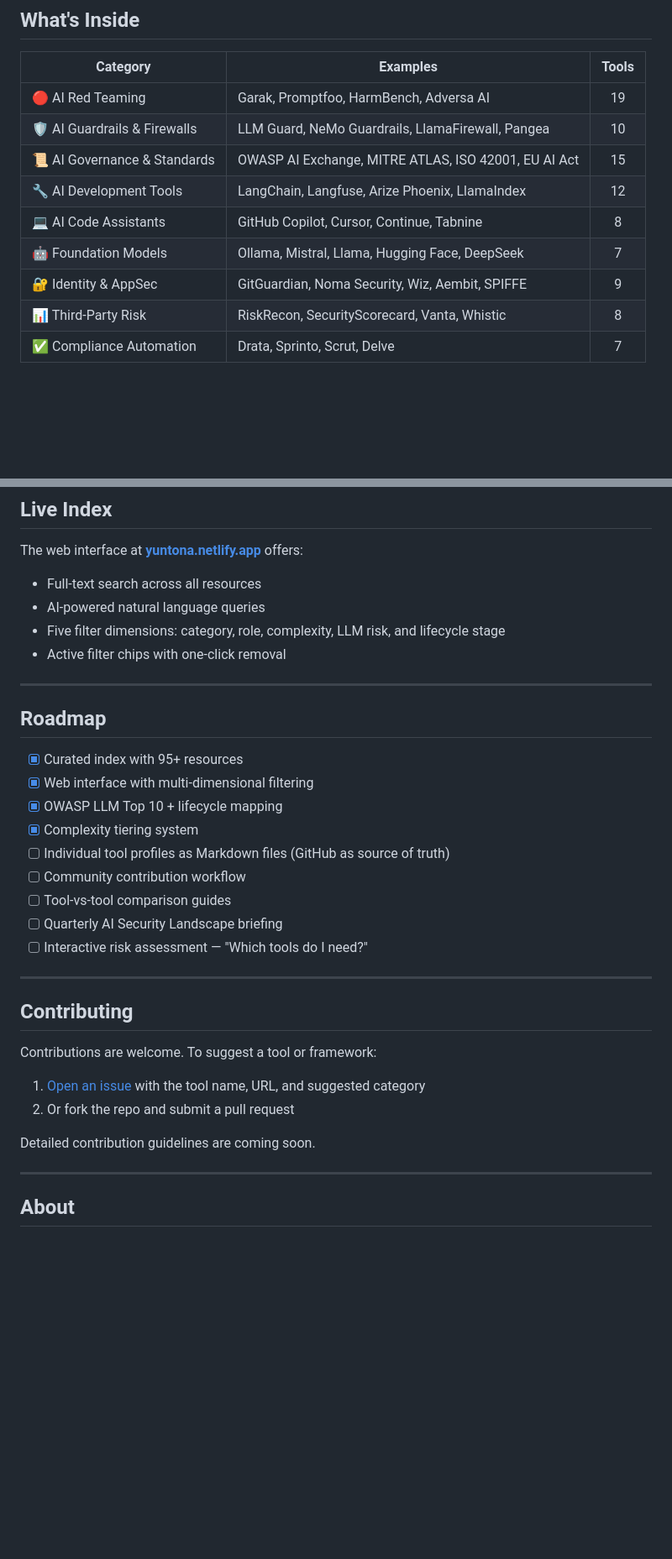
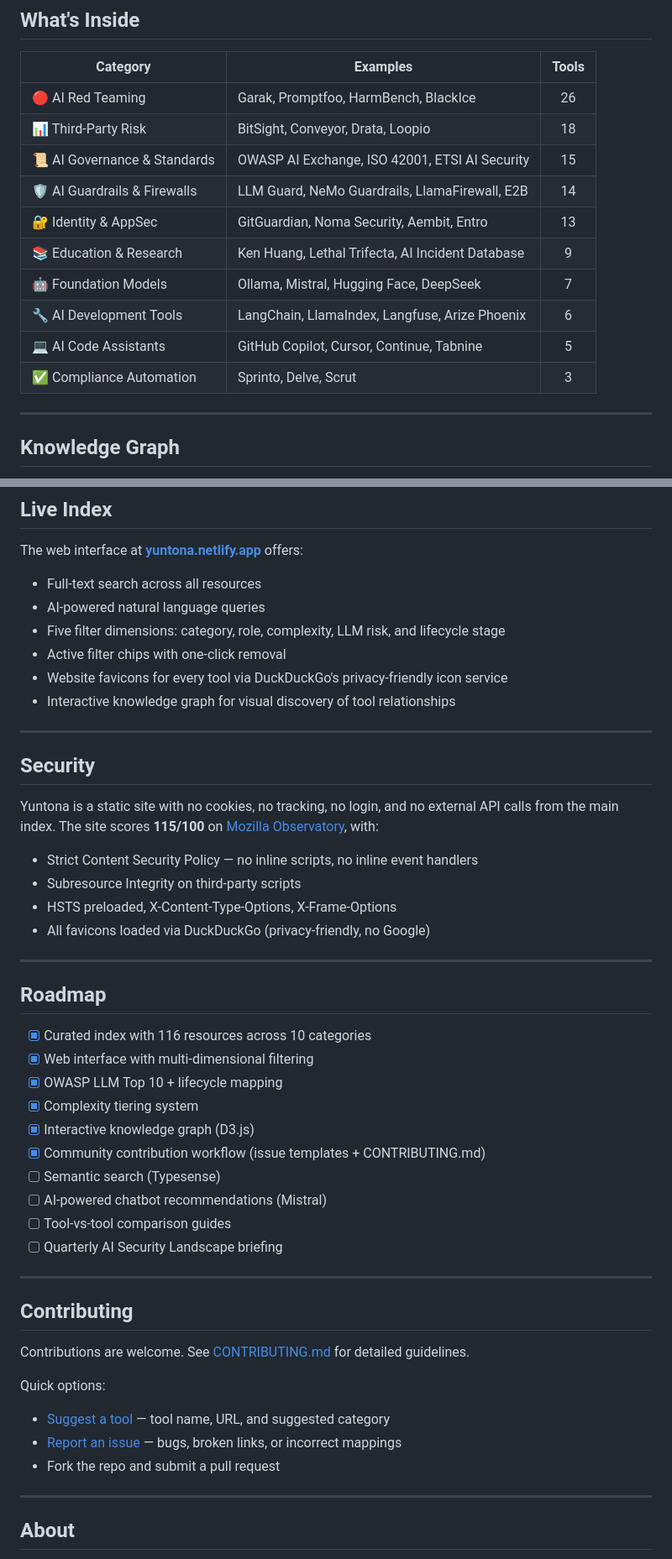
Before and after one commit to craftedbyfabio/yuntona, a Markdown page: README.md, 2 parts joined by grey strips. Shown at 84% size. Rendered like a GitHub page; blank space fills up the shorter version.

Commit message:
Update README.md
updated README to reflect current progress (new tools, interactive knowledge graph, security controls implemented)

```diff
--- a/README.md
+++ b/README.md
@@ -29,12 +30,18 @@ This isn't a developer tool directory. It's a decision-making resource for the p
 
 | Category | Examples | Tools |
 |----------|----------|:-----:|
-| 🔴 AI Red Teaming | Garak, Promptfoo, HarmBench, Adversa AI | 19 |
-| 🛡️ AI Guardrails & Firewalls | LLM Guard, NeMo Guardrails, LlamaFirewall, Pangea | 10 |
-| 📜 AI Governance & Standards | OWASP AI Exchange, MITRE ATLAS, ISO 42001, EU AI Act | 15 |
-| 🔧 AI Development Tools | LangChain, Langfuse, Arize Phoenix, LlamaIndex | 12 |
-| 💻 AI Code Assistants | GitHub Copilot, Cursor, Continue, Tabnine | 8 |
-| 🤖 Foundation Models | Ollama, Mistral, Llama, Hugging Face, DeepSeek | 7 |
-| 🔐 Identity & AppSec | GitGuardian, Noma Security, Wiz, Aembit, SPIFFE | 9 |
-| 📊 Third-Party Risk | RiskRecon, SecurityScorecard, Vanta, Whistic | 8 |
-| ✅ Compliance Automation | Drata, Sprinto, Scrut, Delve | 7 |
+| 🔴 AI Red Teaming | Garak, Promptfoo, HarmBench, BlackIce | 26 |
+| 📊 Third-Party Risk | BitSight, Conveyor, Drata, Loopio | 18 |
+| 📜 AI Governance & Standards | OWASP AI Exchange, ISO 42001, ETSI AI Security | 15 |
+| 🛡️ AI Guardrails & Firewalls | LLM Guard, NeMo Guardrails, LlamaFirewall, E2B | 14 |
+| 🔐 Identity & AppSec | GitGuardian, Noma Security, Aembit, Entro | 13 |
+| 📚 Education & Research | Ken Huang, Lethal Trifecta, AI Incident Database | 9 |
+| 🤖 Foundation Models | Ollama, Mistral, Hugging Face, DeepSeek | 7 |
+| 🔧 AI Development Tools | LangChain, LlamaIndex, Langfuse, Arize Phoenix | 6 |
+| 💻 AI Code Assistants | GitHub Copilot, Cursor, Continue, Tabnine | 5 |
+| ✅ Compliance Automation | Sprinto, Delve, Scrut | 3 |
+
+---
+
+## Knowledge Graph
+
@@ -84,31 +96,46 @@ The web interface at **[yuntona.netlify.app](https://yuntona.netlify.app)** offe
 - AI-powered natural language queries
 - Five filter dimensions: category, role, complexity, LLM risk, and lifecycle stage
 - Active filter chips with one-click removal
+- Website favicons for every tool via DuckDuckGo's privacy-friendly icon service
+- Interactive knowledge graph for visual discovery of tool relationships
+
+---
+
+## Security
+
+Yuntona is a static site with no cookies, no tracking, no login, and no external API calls from the main index. The site scores **115/100** on [Mozilla Observatory](https://developer.mozilla.org/en-US/observatory/analyze?host=yuntona.netlify.app), with:
+
+- Strict Content Security Policy — no inline scripts, no inline event handlers
+- Subresource Integrity on third-party scripts
+- HSTS preloaded, X-Content-Type-Options, X-Frame-Options
+- All favicons loaded via DuckDuckGo (privacy-friendly, no Google)
 
 ---
 
 ## Roadmap
 
-- [x] Curated index with 95+ resources
+- [x] Curated index with 116 resources across 10 categories
 - [x] Web interface with multi-dimensional filtering
 - [x] OWASP LLM Top 10 + lifecycle mapping
 - [x] Complexity tiering system
-- [ ] Individual tool profiles as Markdown files (GitHub as source of truth)
-- [ ] Community contribution workflow
+- [x] Interactive knowledge graph (D3.js)
+- [x] Community contribution workflow (issue templates + CONTRIBUTING.md)
+- [ ] Semantic search (Typesense)
+- [ ] AI-powered chatbot recommendations (Mistral)
 - [ ] Tool-vs-tool comparison guides
 - [ ] Quarterly AI Security Landscape briefing
-- [ ] Interactive risk assessment — "Which tools do I need?"
 
 ---
 
 ## Contributing
 
-Contributions are welcome. To suggest a tool or framework:
+Contributions are welcome. See [CONTRIBUTING.md](CONTRIBUTING.md) for detailed guidelines.
 
-1. [Open an issue](https://github.com/craftedbyfabio/yuntona/issues) with the tool name, URL, and suggested category
-2. Or fork the repo and submit a pull request
+Quick options:
 
-Detailed contribution guidelines are coming soon.
+- [Suggest a tool](https://github.com/craftedbyfabio/yuntona/issues/new?template=tool-suggestion.md) — tool name, URL, and suggested category
+- [Report an issue](https://github.com/craftedbyfabio/yuntona/issues/new?template=bug-report.md) — bugs, broken links, or incorrect mappings
+- Fork the repo and submit a pull request
 
 ---
 
```
Also changed, not shown: other parts of README.md (+13 -5 lines).
